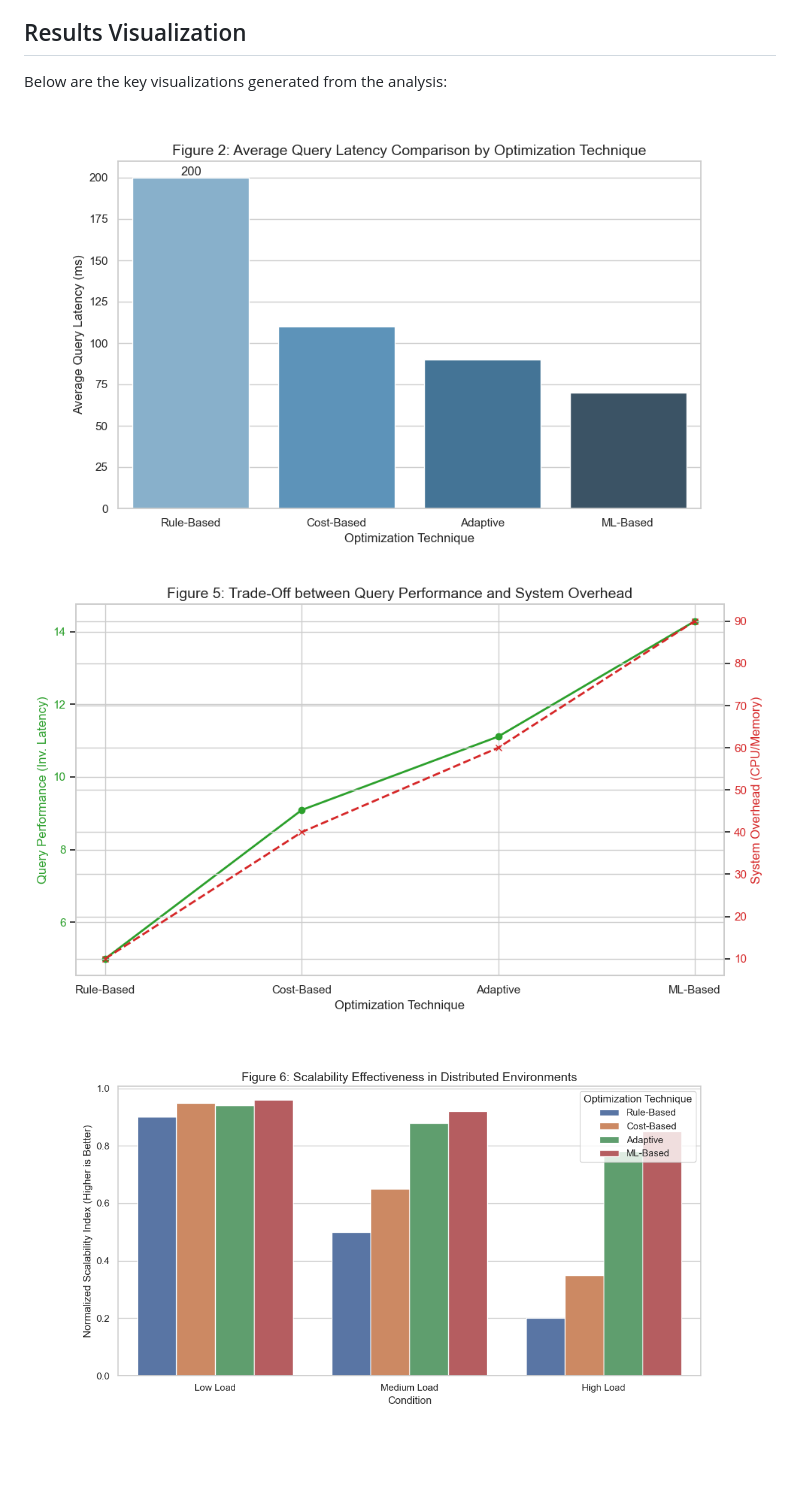
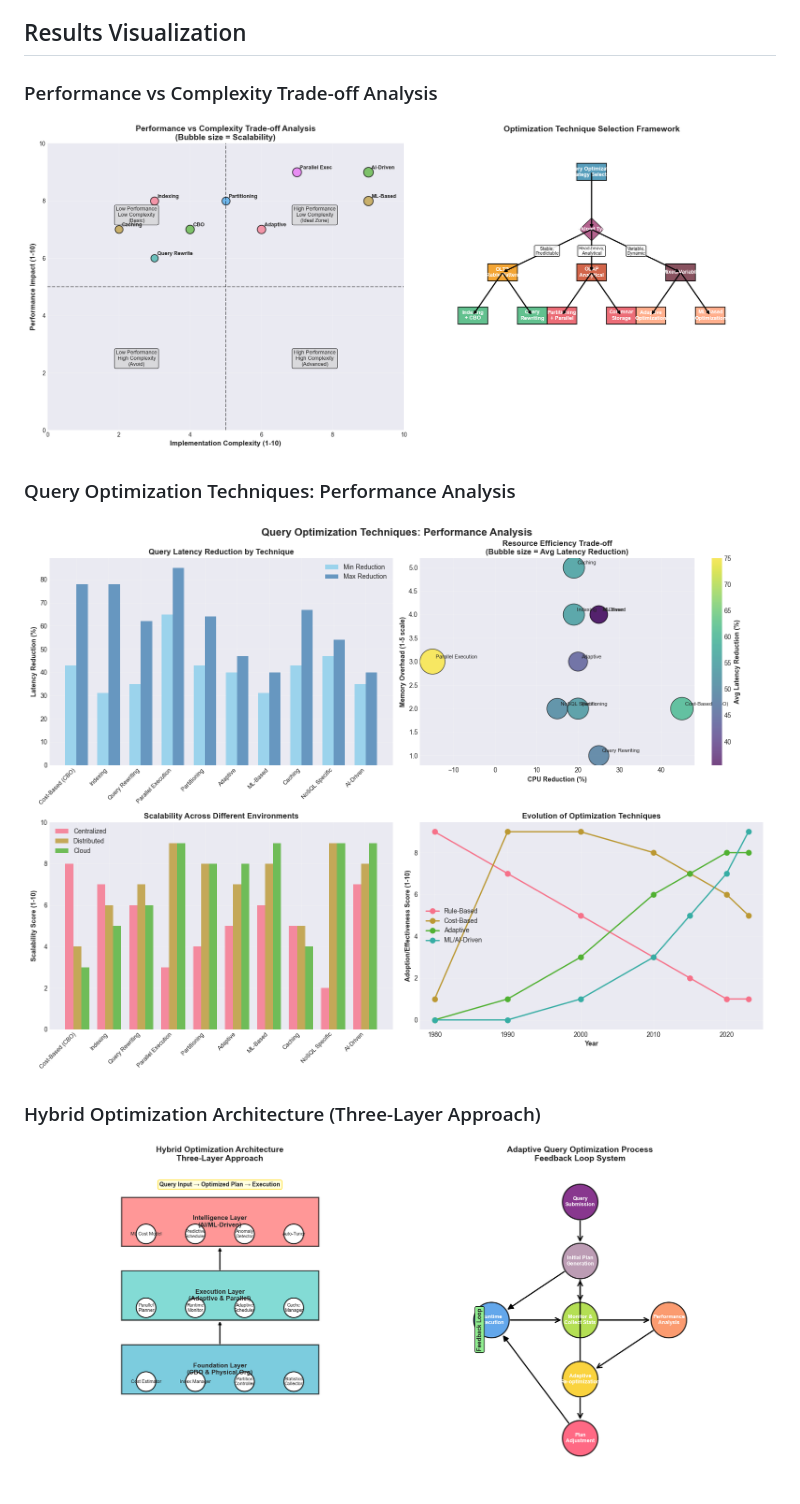
Before and after one commit to peiyan0/dbms-query-optimization-analysis, a Markdown page: README.md, the part around the change. Rendered like a GitHub page; blank space fills up the shorter version.

```diff
--- a/README.md
+++ b/README.md
@@ -42,10 +42,9 @@ The **greatest gains** come from combining techniques (e.g., ML-based plan selec
 **Key Trade-off:** Balancing optimization sophistication with its inherent overhead, complexity, and operational cost. The "explainability gap" in AI/ML methods remains a significant barrier to adoption in critical systems.
 
 ## Results Visualization
-Below are the key visualizations generated from the analysis:
-
-![Latency Comparison](results/fig2_latency_comparison.png)
-
-![Performance vs Overhead](results/fig5_performance_vs_overhead.png)
-
-![Scalability Trends](results/fig6_scalability_trends.png)
+### Performance vs Complexity Trade-off Analysis
+![Performance vs Complexity Trade-off Analysis](results/fig3_new_tradeoff_analysis.png)
+### Query Optimization Techniques: Performance Analysis
+![Query Optimization Techniques: Performance Analysis](results/fig1_new_optimization_technique.png)
+### Hybrid Optimization Architecture (Three-Layer Approach)
+![Hybrid Optimization Architecture (Three-Layer Approach)](results/fig2_new_architecture_process_flow.png)
```
